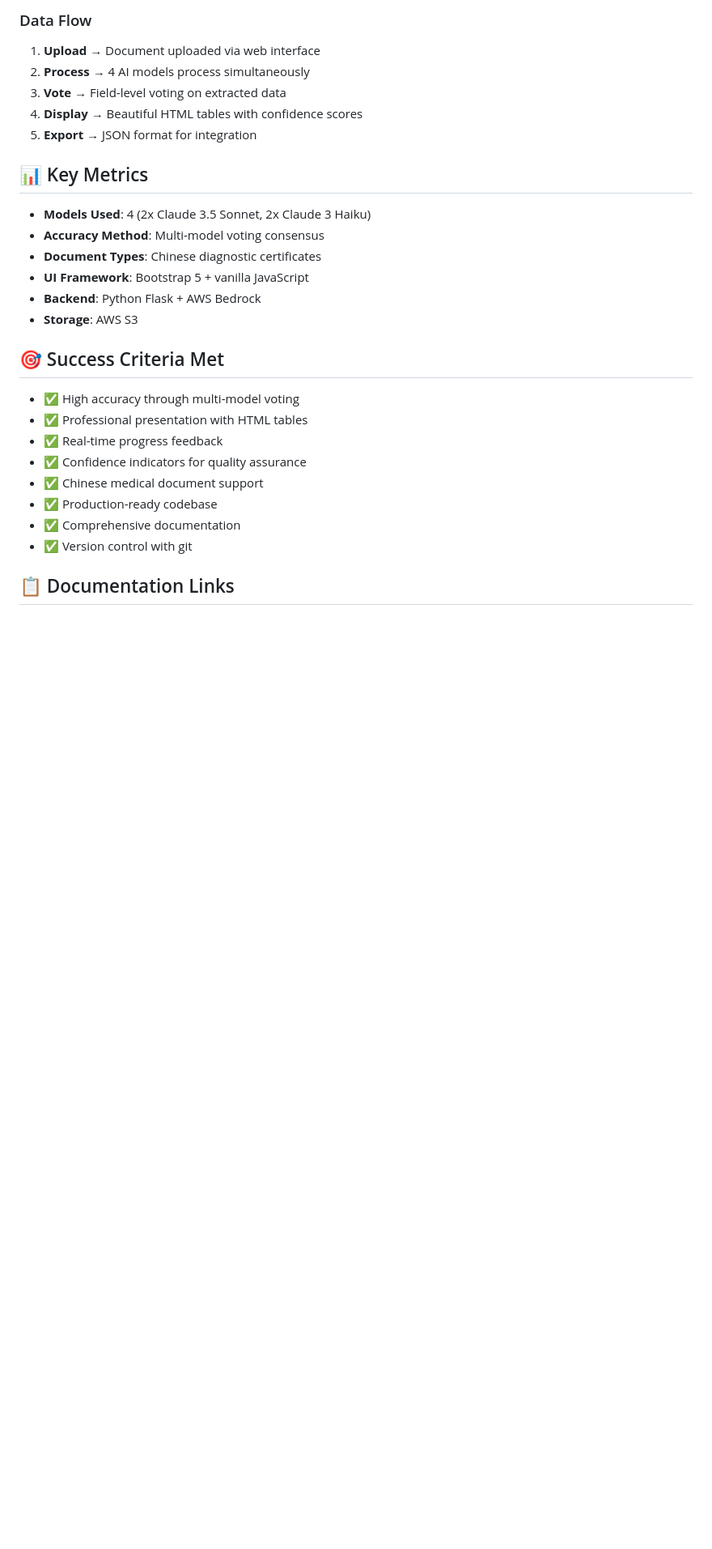
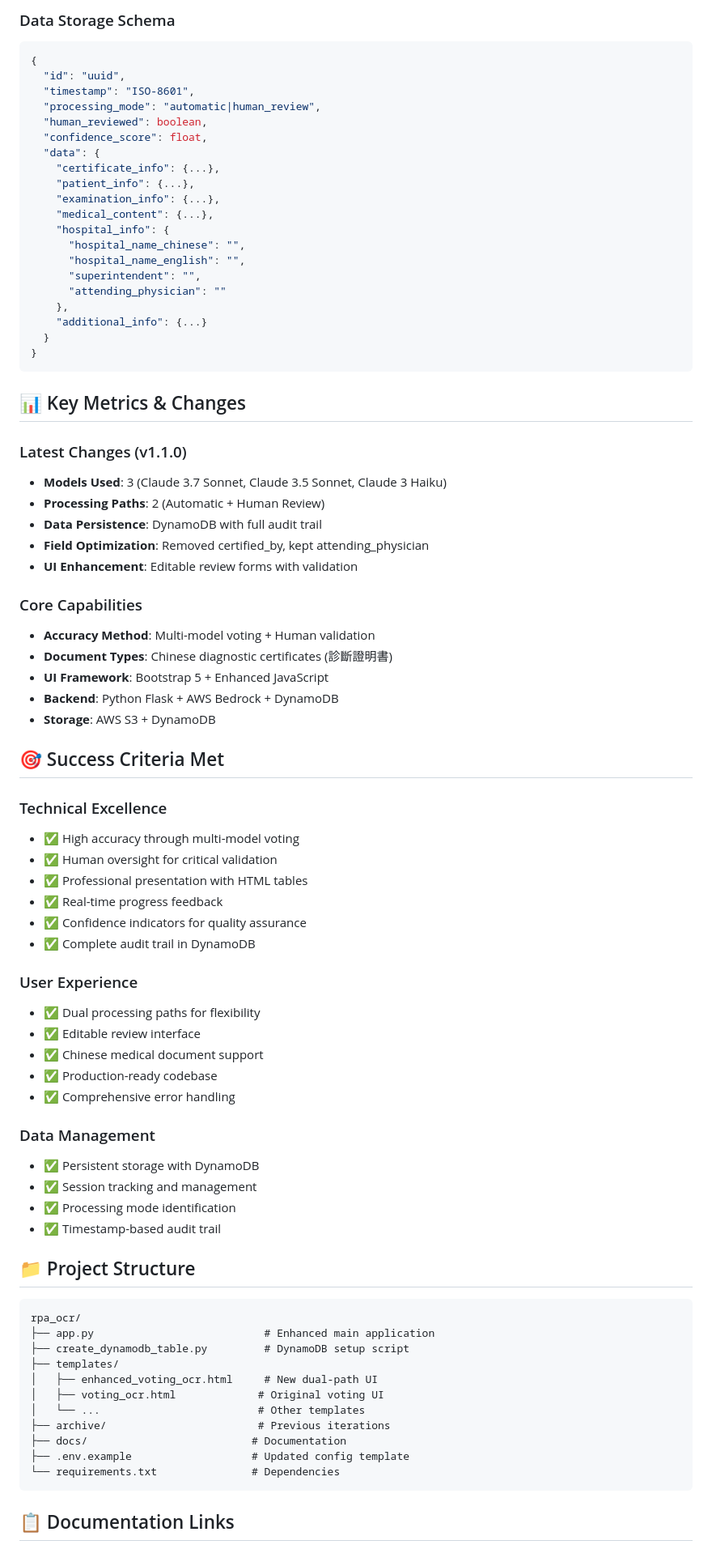
Before and after one commit to buckylee2019/medical-ocr-system, a Markdown page: PROJECT_STATUS.md, the part around the change printed below. Shown: that part at 81% size. GitHub-like rendering; blank space fills up the shorter version.

````diff
--- a/PROJECT_STATUS.md
+++ b/PROJECT_STATUS.md
@@ -46,29 +61,82 @@
 ```
 
-### Data Flow
-1. **Upload** → Document uploaded via web interface
-2. **Process** → 4 AI models process simultaneously
-3. **Vote** → Field-level voting on extracted data
-4. **Display** → Beautiful HTML tables with confidence scores
-5. **Export** → JSON format for integration
+### Data Storage Schema
+```json
+{
+  "id": "uuid",
+  "timestamp": "ISO-8601",
+  "processing_mode": "automatic|human_review",
+  "human_reviewed": boolean,
+  "confidence_score": float,
+  "data": {
+    "certificate_info": {...},
+    "patient_info": {...},
+    "examination_info": {...},
+    "medical_content": {...},
+    "hospital_info": {
+      "hospital_name_chinese": "",
+      "hospital_name_english": "",
+      "superintendent": "",
+      "attending_physician": ""
+    },
+    "additional_info": {...}
+  }
+}
+```
 
-## 📊 Key Metrics
-- **Models Used**: 4 (2x Claude 3.5 Sonnet, 2x Claude 3 Haiku)
-- **Accuracy Method**: Multi-model voting consensus
-- **Document Types**: Chinese diagnostic certificates
-- **UI Framework**: Bootstrap 5 + vanilla JavaScript
-- **Backend**: Python Flask + AWS Bedrock
-- **Storage**: AWS S3
+## 📊 Key Metrics & Changes
+
+### Latest Changes (v1.1.0)
+- **Models Used**: 3 (Claude 3.7 Sonnet, Claude 3.5 Sonnet, Claude 3 Haiku)
+- **Processing Paths**: 2 (Automatic + Human Review)
+- **Data Persistence**: DynamoDB with full audit trail
+- **Field Optimization**: Removed certified_by, kept attending_physician
+- **UI Enhancement**: Editable review forms with validation
+
+### Core Capabilities
+- **Accuracy Method**: Multi-model voting + Human validation
+- **Document Types**: Chinese diagnostic certificates (診斷證明書)
+- **UI Framework**: Bootstrap 5 + Enhanced JavaScript
+- **Backend**: Python Flask + AWS Bedrock + DynamoDB
+- **Storage**: AWS S3 + DynamoDB
 
 ## 🎯 Success Criteria Met
+
+### Technical Excellence
 - ✅ High accuracy through multi-model voting
+- ✅ Human oversight for critical validation
 - ✅ Professional presentation with HTML tables
 - ✅ Real-time progress feedback
 - ✅ Confidence indicators for quality assurance
+- ✅ Complete audit trail in DynamoDB
+
+### User Experience
+- ✅ Dual processing paths for flexibility
+- ✅ Editable review interface
 - ✅ Chinese medical document support
 - ✅ Production-ready codebase
-- ✅ Comprehensive documentation
-- ✅ Version control with git
+- ✅ Comprehensive error handling
+
+### Data Management
+- ✅ Persistent storage with DynamoDB
+- ✅ Session tracking and management
+- ✅ Processing mode identification
+- ✅ Timestamp-based audit trail
+
+## 📁 Project Structure
+```
+rpa_ocr/
+├── app.py                           # Enhanced main application
+├── create_dynamodb_table.py         # DynamoDB setup script
+├── templates/
+│   ├── enhanced_voting_ocr.html     # New dual-path UI
+│   ├── voting_ocr.html             # Original voting UI
+│   └── ...                         # Other templates
+├── archive/                        # Previous iterations
+├── docs/                          # Documentation
+├── .env.example                   # Updated config template
+└── requirements.txt               # Dependencies
+```
 
 ## 📋 Documentation Links
 - **Quip Summary**: https://quip-amazon.com/2WN7ANQeBWa0
````
Also changed, not shown: other parts of PROJECT_STATUS.md (+46 -31 lines).
